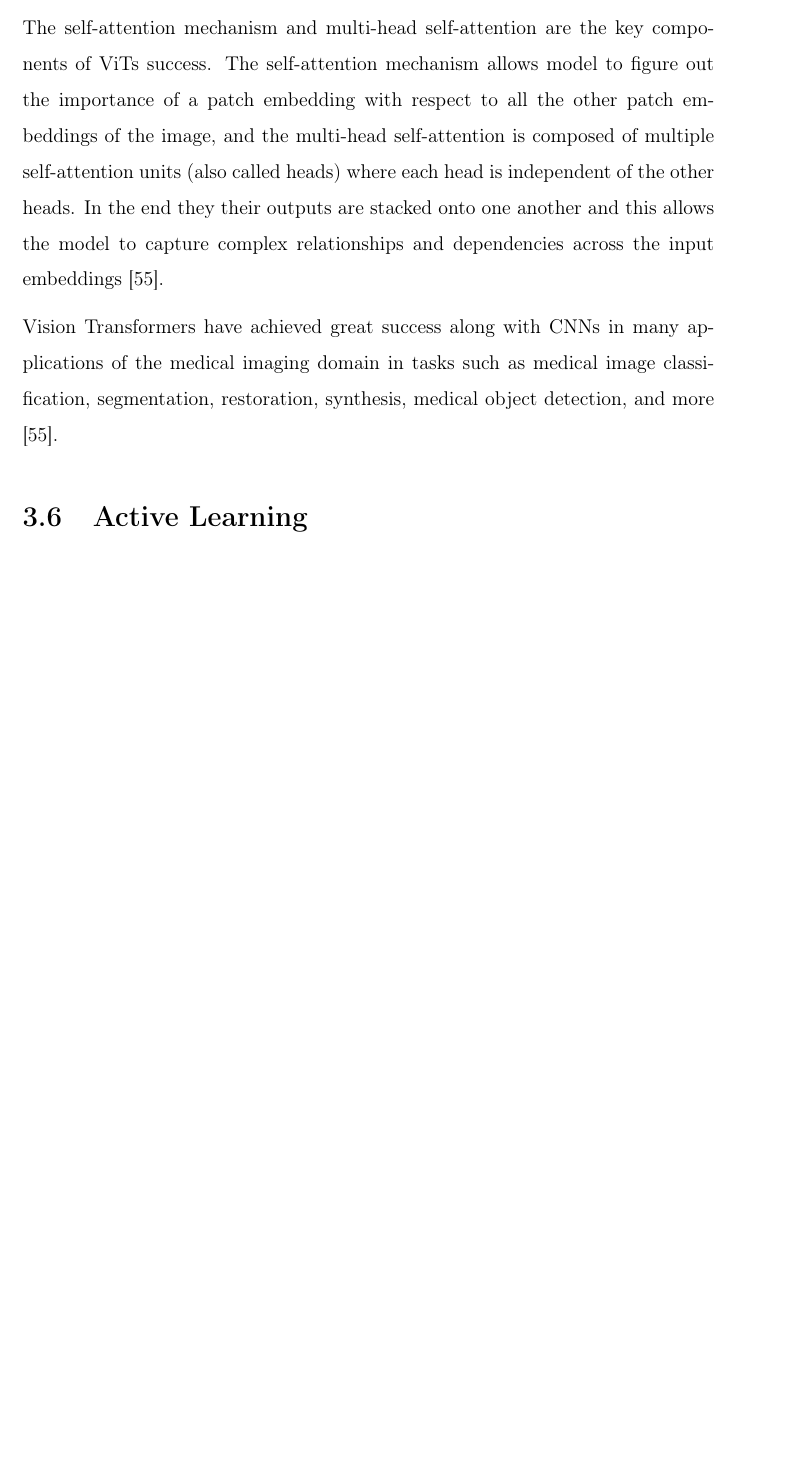
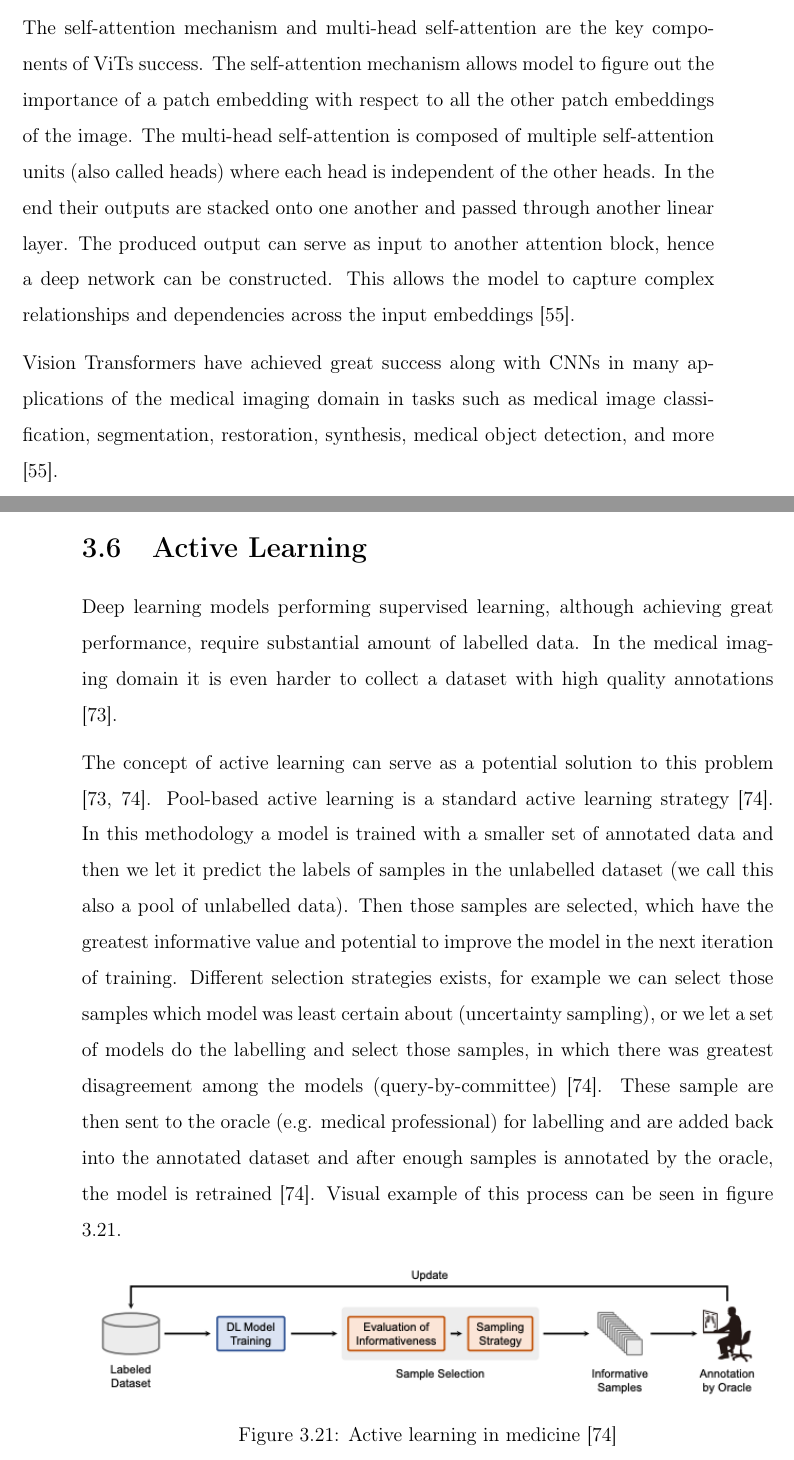
Before and after one commit to dr-furious/bc_thesis_doc, a LaTeX thesis (main.tex, which reads content/dnn.tex): part of page 64 of 83 before the commit and two parts of pages 64 and 65 of 83 after it, the two joined at a grey line, cut so that both start at the same text, the shorter picture padded with empty space. Compiled offline with pdfLaTeX.

Commit message:
Finish the active learning section

```diff
--- a/content/dnn.tex
+++ b/content/dnn.tex
@@ -571,12 +571,19 @@ Bellow we briefly mention the ViT algorithm as was described in \cite{Shamshad20
     \item In classification tasks, an extra embedding is added which will be learned during training - the class embedding.
 \end{enumerate}
 
-The self-attention mechanism and multi-head self-attention are the key components of ViTs success. The self-attention mechanism allows model to figure out the importance of a patch embedding with respect to all the other patch embeddings of the image, and the multi-head self-attention is composed of multiple self-attention units (also called heads) where each head is independent of the other heads. In the end they their outputs are stacked onto one another and this allows the model to capture complex relationships and dependencies across the input embeddings \cite{Shamshad2023}.
+The self-attention mechanism and multi-head self-attention are the key components of ViTs success. The self-attention mechanism allows model to figure out the importance of a patch embedding with respect to all the other patch embeddings of the image. The multi-head self-attention is composed of multiple self-attention units (also called heads) where each head is independent of the other heads. In the end their outputs are stacked onto one another and passed through another linear layer. The produced output can serve as input to another attention block, hence a deep network can be constructed. This allows the model to capture complex relationships and dependencies across the input embeddings \cite{Shamshad2023}.
 
 Vision Transformers have achieved great success along with CNNs in many applications of the medical imaging domain in tasks such as medical image classification, segmentation, restoration, synthesis, medical object detection, and more \cite{Shamshad2023}.
 
+\section{Active Learning}
+Deep learning models performing supervised learning, although achieving great performance, require substantial amount of labelled data. In the medical imaging domain it is even harder to collect a dataset with high quality annotations \cite{Nath2021}.
 
-% architecture, advantages, limitations
+The concept of active learning can serve as a potential solution to this problem \cite{Nath2021, Wang2023}. Pool-based active learning is a standard active learning strategy \cite{Wang2023}. In this methodology a model is trained with a smaller set of annotated data and then we let it predict the labels of samples in the unlabelled dataset (we call this also a pool of unlabelled data). Then those samples are selected, which have the greatest informative value and potential to improve the model in the next iteration of training. Different selection strategies exists, for example we can select those samples which model was least certain about (uncertainty sampling), or we let a set of models do the labelling and select those samples, in which there was greatest disagreement among the models (query-by-committee) \cite{Wang2023}. These sample are then sent to the oracle (e.g. medical professional) for labelling and are added back into the annotated dataset and after enough samples is annotated by the oracle, the model is retrained \cite{Wang2023}. Visual example of this process can be seen in figure \ref{fig:active-learning}.
 
-\section{Active Learning}
-% what it is, how ut works, why it is important, explainability
+\begin{figure}[H]
+    \begin{centering}
+    \includegraphics[width=14cm]{assets/images/active-learning.png}
+    \par\end{centering}
+    \caption{Active learning in medicine \cite{Wang2023}}
+    \label{fig:active-learning}
+\end{figure}
```
Also changed, not shown: bib/refs.bib (+21 -0 lines), content/intro.tex (+1 -1 lines), assets/images/active-learning.png (added).
